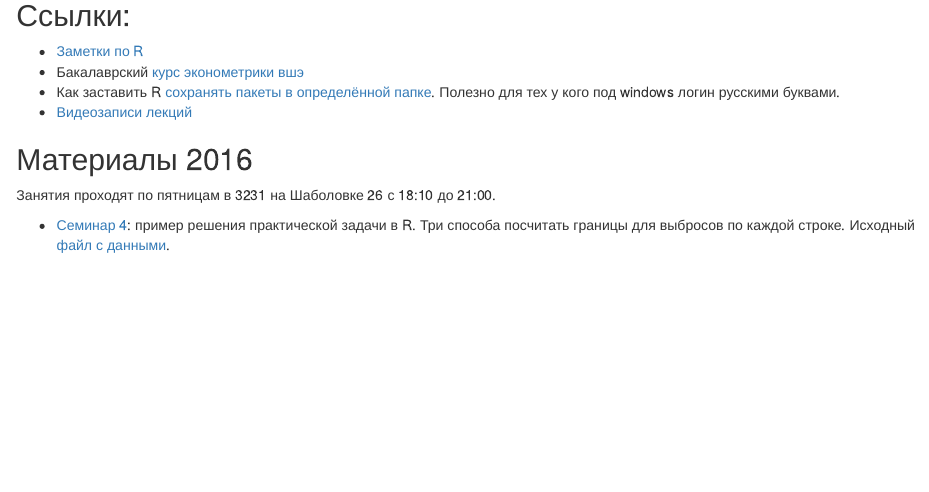
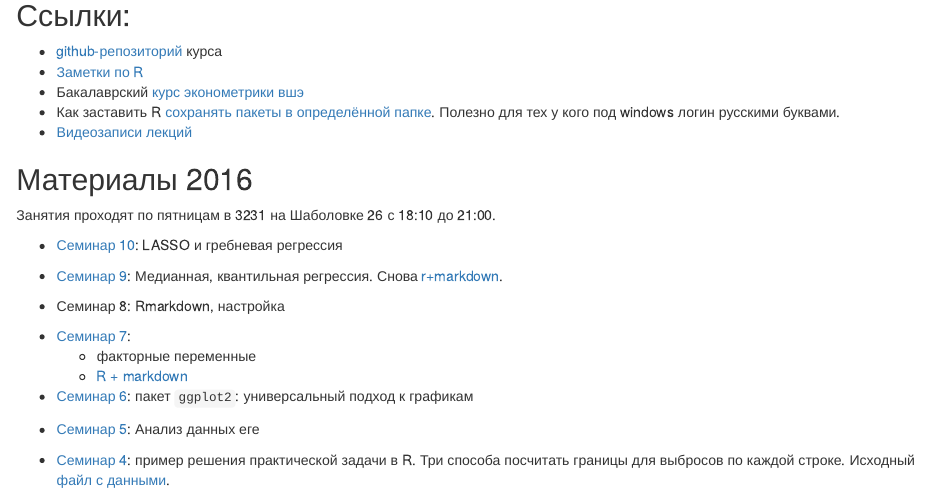
Before and after one commit to bdemeshev/rrr, an R Markdown document (index.Rmd): the page in a window 1100 px wide, from 140 px down. The pictures show the output file index.html that the author committed with the source, opened offline.

Commit message:
10 sems ok

```diff
--- a/index.Rmd
+++ b/index.Rmd
@@ -7,6 +7,7 @@ output: html_document
 
 Ссылки:
 -------
+* [github-репозиторий](https://github.com/bdemeshev/rrr) курса
 * [Заметки по R](http://bdemeshev.github.io/r_cycle/)
 * Бакалаврский [курс эконометрики вшэ](http://bdemeshev.github.io/em301/)
 * Как заставить R [сохранять пакеты в определённой папке](http://stackoverflow.com/questions/20440041/). Полезно для тех у кого под windows логин русскими буквами.
@@ -16,6 +17,20 @@ output: html_document
 --------------
 Занятия проходят по пятницам в 3231 на Шаболовке 26 с 18:10 до 21:00.
 
+
+* [Семинар 10](https://github.com/bdemeshev/rrr/raw/master/scripts/sem_10_lasso.R): LASSO и гребневая регрессия
+
+* [Семинар 9](https://github.com/bdemeshev/rrr/raw/master/scripts/sem_09_quant.R): Медианная, квантильная регрессия. Снова [r+markdown](https://github.com/bdemeshev/rrr/raw/master/scripts/sem_09.Rmd).
+
+* Семинар 8: Rmarkdown, настройка
+
+* [Семинар 7](https://github.com/bdemeshev/rrr/raw/master/scripts/sem_07.R):
+    - факторные переменные
+    - [R + markdown](https://github.com/bdemeshev/rrr/blob/master/scripts/sem_07_demo.Rmd)
+
+* [Семинар 6](https://github.com/bdemeshev/rrr/raw/master/scripts/sem_06.R): пакет `ggplot2`: универсальный подход к графикам
+
+* [Семинар 5](https://github.com/bdemeshev/rrr/raw/master/scripts/sem_05.R): Анализ данных еге
 
 * [Семинар 4](https://github.com/bdemeshev/rrr/raw/master/scripts/sem_04.R): пример решения практической задачи в R. Три способа посчитать границы для выбросов по каждой строке. Исходный [файл с данными](https://github.com/bdemeshev/rrr/raw/master/examples/%D0%9F%D1%80%D0%B8%D0%BC%D0%B5%D1%80%20%D1%81%D1%82%D1%80%D1%83%D0%BA%D1%82%D1%83%D1%80%D1%8B%20%D0%B4%D0%B0%D0%BD%D0%BD%D1%8B%D1%85.csv).
 
```
Also changed, not shown: index.html.
